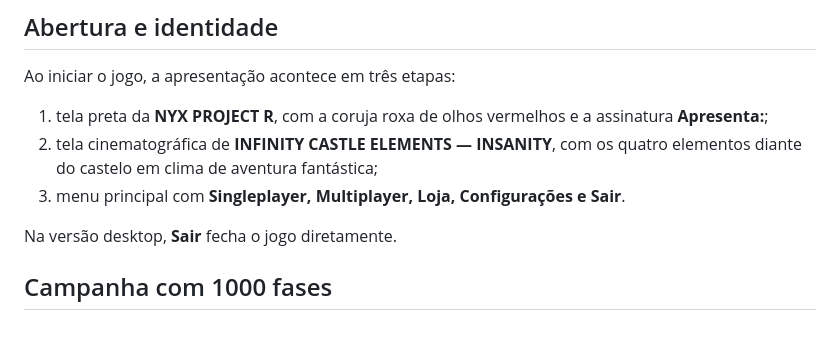
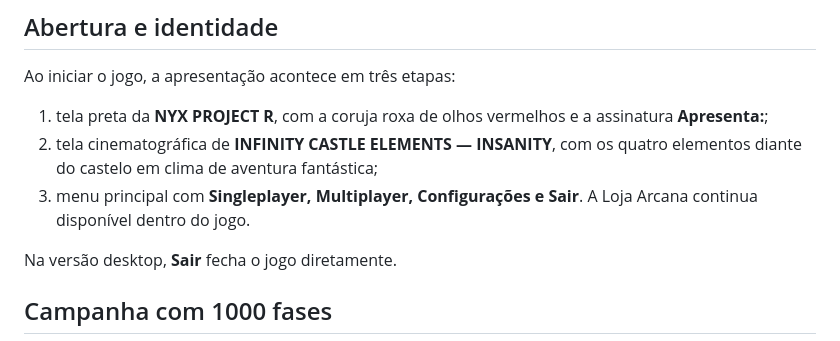
Before and after one commit to NyxPjct/Infinity-Castle-Elements, a Markdown page: README.md, the part around the change. Drawn GitHub-style.

Commit message:
docs: reflect simplified main menu

```diff
--- a/README.md
+++ b/README.md
@@ -20,7 +20,7 @@ Ao iniciar o jogo, a apresentação acontece em três etapas:
 
 1. tela preta da **NYX PROJECT R**, com a coruja roxa de olhos vermelhos e a assinatura **Apresenta:**;
 2. tela cinematográfica de **INFINITY CASTLE ELEMENTS — INSANITY**, com os quatro elementos diante do castelo em clima de aventura fantástica;
-3. menu principal com **Singleplayer, Multiplayer, Loja, Configurações e Sair**.
+3. menu principal com **Singleplayer, Multiplayer, Configurações e Sair**. A Loja Arcana continua disponível dentro do jogo.
 
 Na versão desktop, **Sair** fecha o jogo diretamente.
 
```
